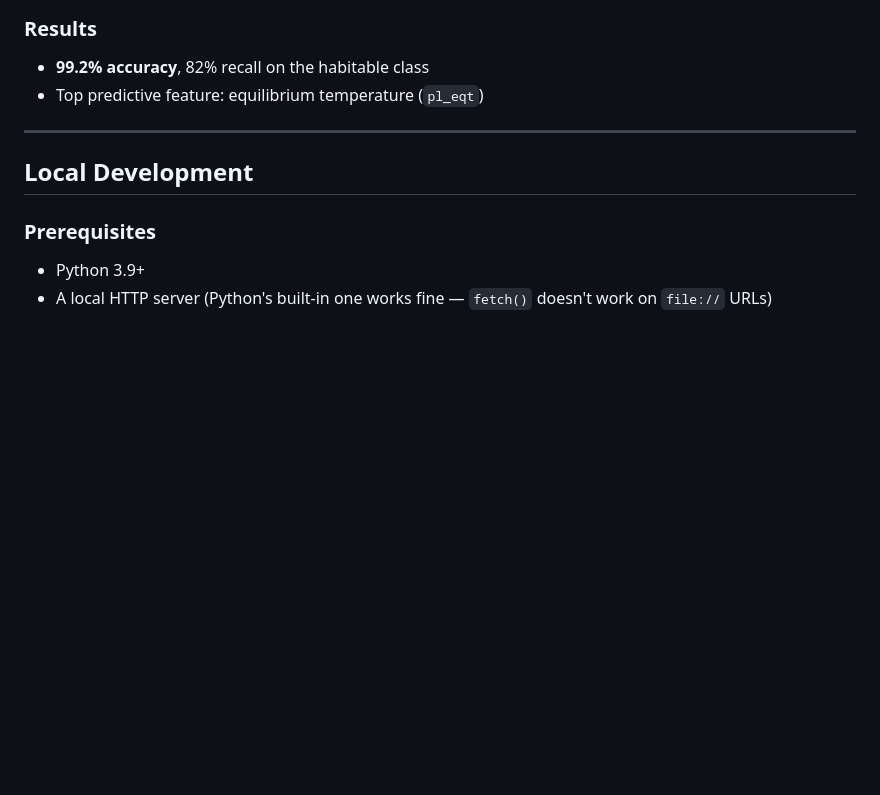
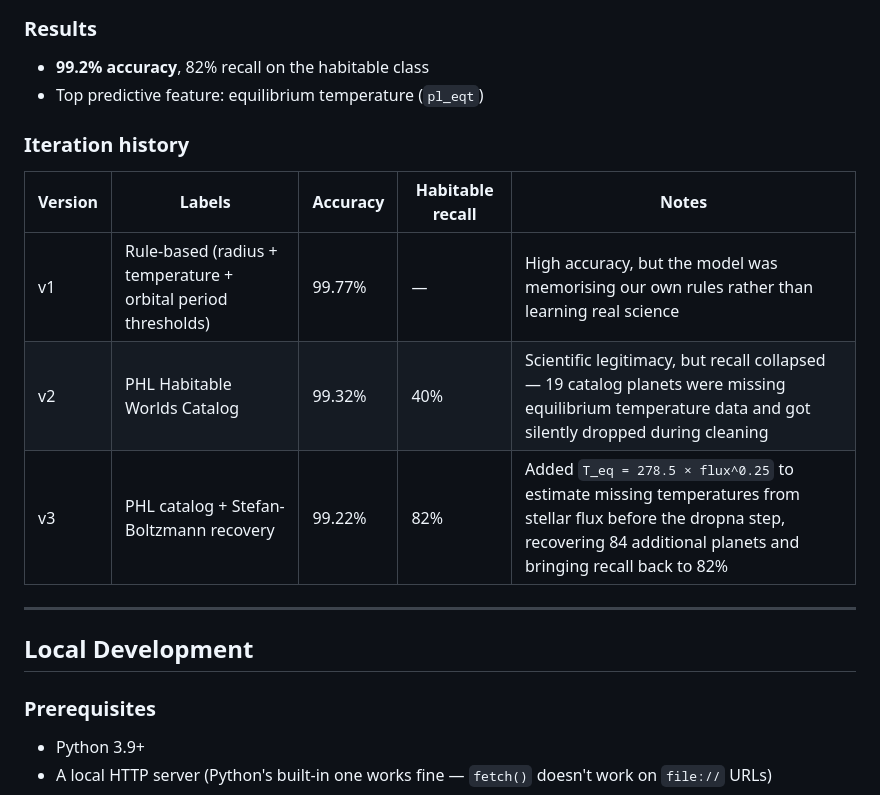
Before and after one commit to Shiven01000/Exoplanet-Explorer, a Markdown page: README.md, the part around the change. Rendered like a GitHub page; blank space fills up the shorter version.

Commit message:
docs: add ML iteration history to README

```diff
--- a/README.md
+++ b/README.md
@@ -82,6 +82,14 @@ Planets are labelled using the **PHL Habitable Worlds Catalog** (Planetary Habit
 - **99.2% accuracy**, 82% recall on the habitable class
 - Top predictive feature: equilibrium temperature (`pl_eqt`)
 
+### Iteration history
+
+| Version | Labels | Accuracy | Habitable recall | Notes |
+|---------|--------|----------|-----------------|-------|
+| v1 | Rule-based (radius + temperature + orbital period thresholds) | 99.77% | — | High accuracy, but the model was memorising our own rules rather than learning real science |
+| v2 | PHL Habitable Worlds Catalog | 99.32% | 40% | Scientific legitimacy, but recall collapsed — 19 catalog planets were missing equilibrium temperature data and got silently dropped during cleaning |
+| v3 | PHL catalog + Stefan-Boltzmann recovery | 99.22% | 82% | Added `T_eq = 278.5 × flux^0.25` to estimate missing temperatures from stellar flux before the dropna step, recovering 84 additional planets and bringing recall back to 82% |
+
 ---
 
 ## Local Development
```
